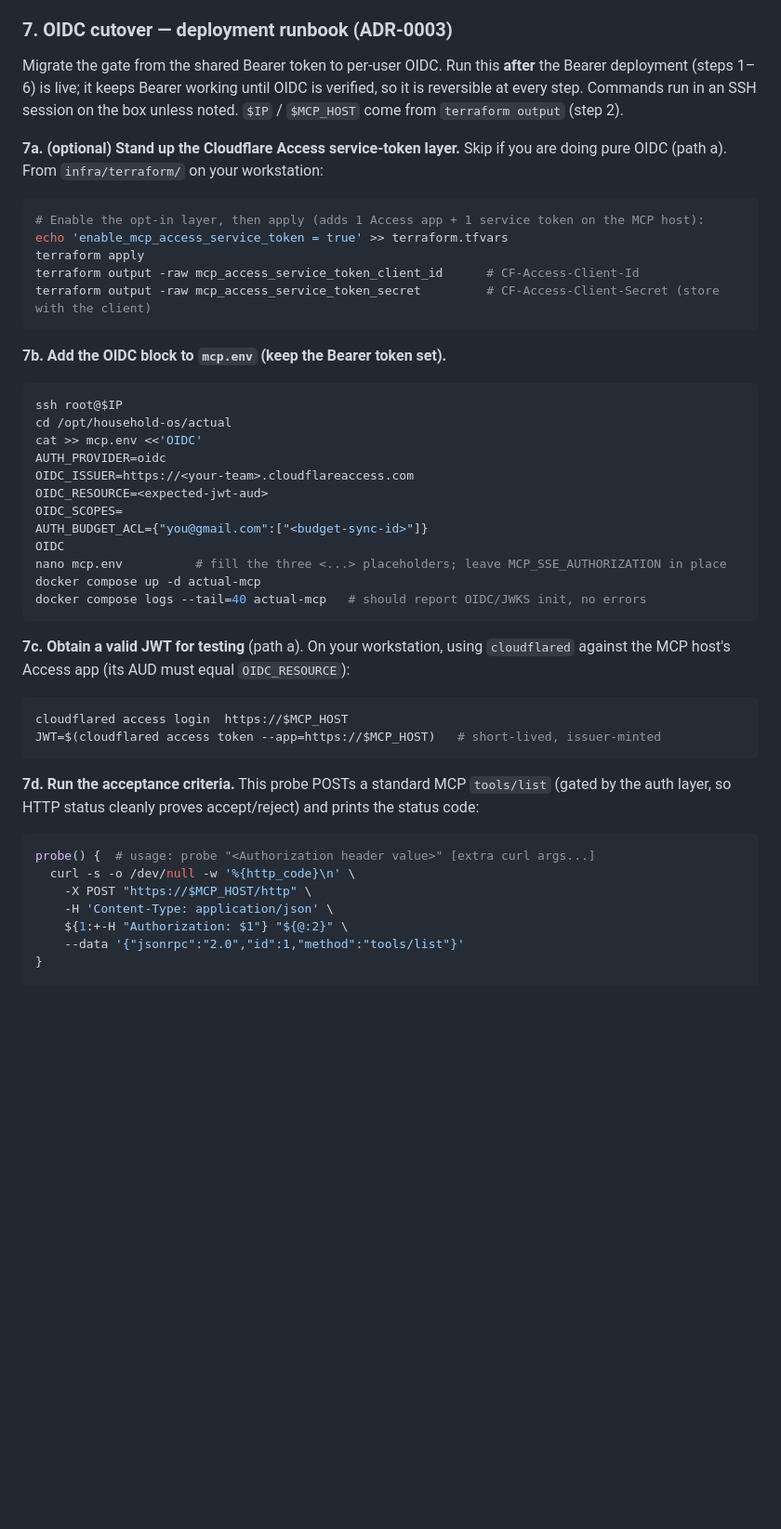
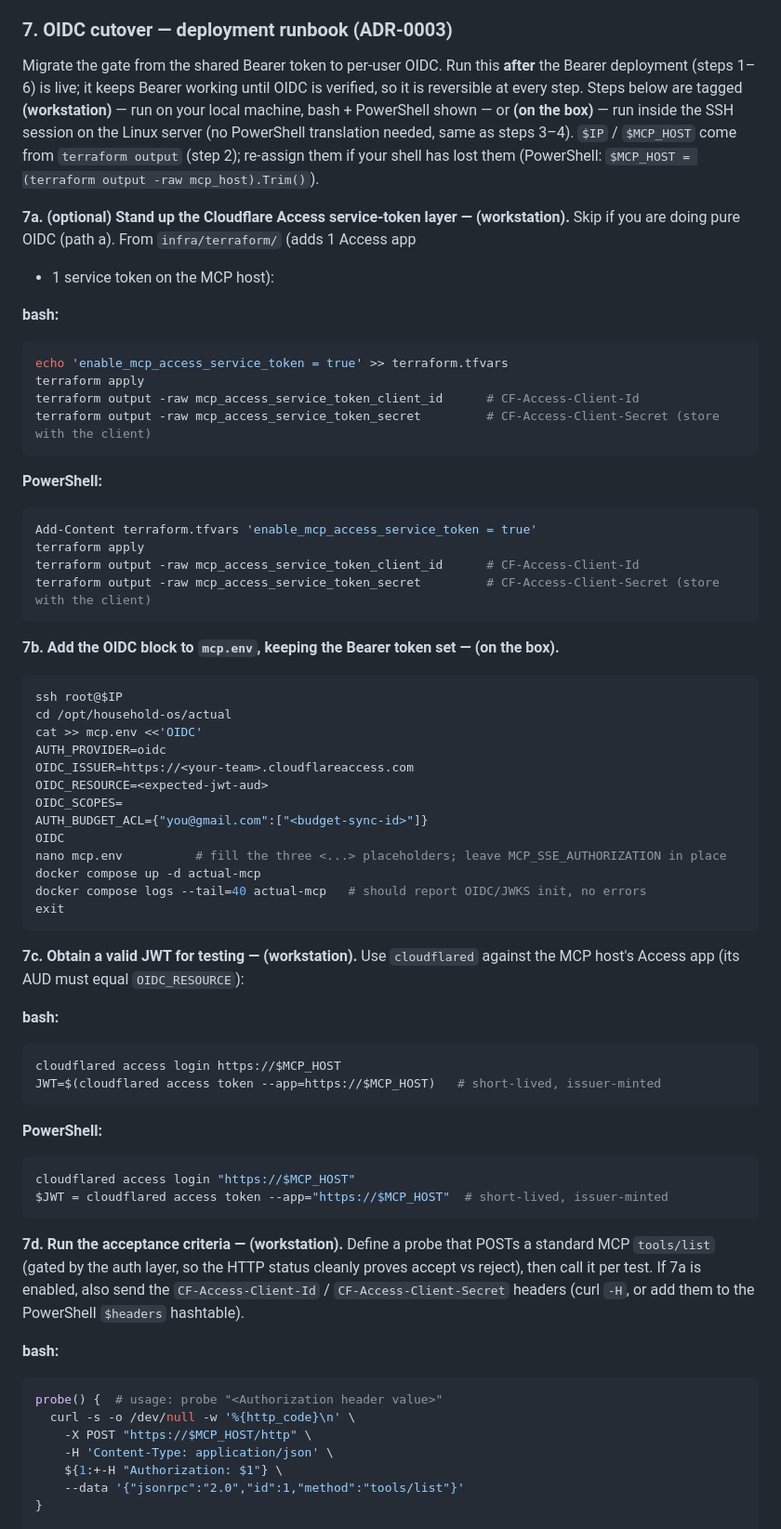
Before and after one commit to kstimp/household-os, a Markdown page: docs/mcp-budget-server.md, the part around one of its changes. Shown at 93% size. GitHub-like rendering; blank space fills up the shorter version.

````diff
--- a/docs/mcp-budget-server.md
+++ b/docs/mcp-budget-server.md
@@ -283,21 +283,33 @@ balances") before trying any write.
 
 Migrate the gate from the shared Bearer token to per-user OIDC. Run this **after**
 the Bearer deployment (steps 1–6) is live; it keeps Bearer working until OIDC is
-verified, so it is reversible at every step. Commands run in an SSH session on the
-box unless noted. `$IP` / `$MCP_HOST` come from `terraform output` (step 2).
+verified, so it is reversible at every step. Steps below are tagged **(workstation)**
+— run on your local machine, bash + PowerShell shown — or **(on the box)** — run
+inside the SSH session on the Linux server (no PowerShell translation needed, same as
+steps 3–4). `$IP` / `$MCP_HOST` come from `terraform output` (step 2); re-assign them
+if your shell has lost them (PowerShell: `$MCP_HOST = (terraform output -raw mcp_host).Trim()`).
 
-**7a. (optional) Stand up the Cloudflare Access service-token layer.** Skip if you
-are doing pure OIDC (path a). From `infra/terraform/` on your workstation:
+**7a. (optional) Stand up the Cloudflare Access service-token layer — (workstation).**
+Skip if you are doing pure OIDC (path a). From `infra/terraform/` (adds 1 Access app
++ 1 service token on the MCP host):
 
+**bash:**
 ```bash
-# Enable the opt-in layer, then apply (adds 1 Access app + 1 service token on the MCP host):
 echo 'enable_mcp_access_service_token = true' >> terraform.tfvars
 terraform apply
 terraform output -raw mcp_access_service_token_client_id      # CF-Access-Client-Id
 terraform output -raw mcp_access_service_token_secret         # CF-Access-Client-Secret (store with the client)
 ```
 
-**7b. Add the OIDC block to `mcp.env` (keep the Bearer token set).**
+**PowerShell:**
+```powershell
+Add-Content terraform.tfvars 'enable_mcp_access_service_token = true'
+terraform apply
+terraform output -raw mcp_access_service_token_client_id      # CF-Access-Client-Id
+terraform output -raw mcp_access_service_token_secret         # CF-Access-Client-Secret (store with the client)
+```
+
+**7b. Add the OIDC block to `mcp.env`, keeping the Bearer token set — (on the box).**
 
 ```bash
 ssh root@$IP
@@ -312,26 +324,37 @@ OIDC
 nano mcp.env          # fill the three <...> placeholders; leave MCP_SSE_AUTHORIZATION in place
 docker compose up -d actual-mcp
 docker compose logs --tail=40 actual-mcp   # should report OIDC/JWKS init, no errors
+exit
 ```
 
-**7c. Obtain a valid JWT for testing** (path a). On your workstation, using
-`cloudflared` against the MCP host's Access app (its AUD must equal `OIDC_RESOURCE`):
+**7c. Obtain a valid JWT for testing — (workstation).** Use `cloudflared` against the
+MCP host's Access app (its AUD must equal `OIDC_RESOURCE`):
 
+**bash:**
 ```bash
-cloudflared access login  https://$MCP_HOST
+cloudflared access login https://$MCP_HOST
 JWT=$(cloudflared access token --app=https://$MCP_HOST)   # short-lived, issuer-minted
 ```
 
-**7d. Run the acceptance criteria.** This probe POSTs a standard MCP `tools/list`
-(gated by the auth layer, so HTTP status cleanly proves accept/reject) and prints the
-status code:
+**PowerShell:**
+```powershell
+cloudflared access login "https://$MCP_HOST"
+$JWT = cloudflared access token --app="https://$MCP_HOST"  # short-lived, issuer-minted
+```
 
+**7d. Run the acceptance criteria — (workstation).** Define a probe that POSTs a
+standard MCP `tools/list` (gated by the auth layer, so the HTTP status cleanly proves
+accept vs reject), then call it per test. If 7a is enabled, also send the
+`CF-Access-Client-Id` / `CF-Access-Client-Secret` headers (curl `-H`, or add them to
+the PowerShell `$headers` hashtable).
+
+**bash:**
 ```bash
-probe() {  # usage: probe "<Authorization header value>" [extra curl args...]
+probe() {  # usage: probe "<Authorization header value>"
   curl -s -o /dev/null -w '%{http_code}\n' \
     -X POST "https://$MCP_HOST/http" \
     -H 'Content-Type: application/json' \
-    ${1:+-H "Authorization: $1"} "${@:2}" \
+    ${1:+-H "Authorization: $1"} \
     --data '{"jsonrpc":"2.0","id":1,"method":"tools/list"}'
 }
 
````
Also changed, not shown: other parts of docs/mcp-budget-server.md (+52 -26 lines).
